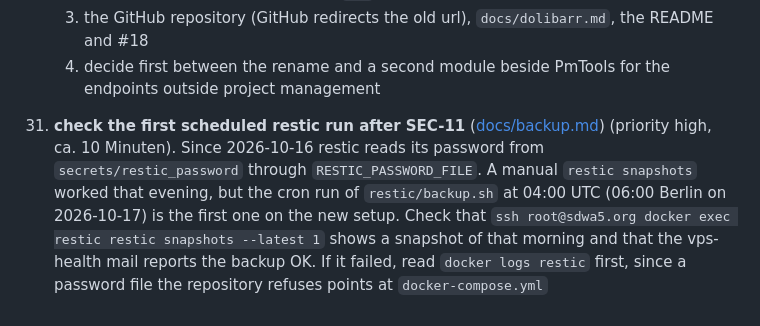
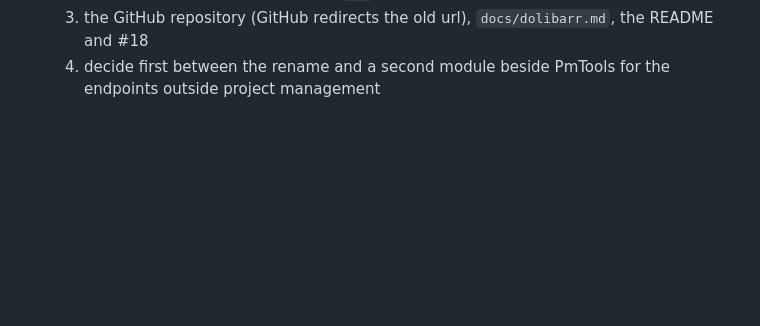
Before and after one commit to SdWa5/vps, a Markdown page: TODO.md, the part around the change. GitHub-like rendering; blank space fills up the shorter version.

Commit message:
feature/recheck-restic-probe sdwa5/sdwa5-vps 1.86.11
### Removed

- TODO #31, first scheduled restic run after SEC-11 succeeded

```diff
--- a/TODO.md
+++ b/TODO.md
@@ -418,10 +418,3 @@
     3. the GitHub repository (GitHub redirects the old url), `docs/dolibarr.md`, the README and #18
     4. decide first between the rename and a second module beside PmTools for the endpoints outside
        project management
-31. **check the first scheduled restic run after SEC-11** ([docs/backup.md](docs/backup.md)) (priority high,
-    ca. 10 Minuten). Since 2026-10-16 restic reads its password from `secrets/restic_password` through
-    `RESTIC_PASSWORD_FILE`. A manual `restic snapshots` worked that evening, but the cron run of
-    `restic/backup.sh` at 04:00 UTC (06:00 Berlin on 2026-10-17) is the first one on the new setup. Check that
-    `ssh root@sdwa5.org docker exec restic restic snapshots --latest 1` shows a snapshot of that morning and
-    that the vps-health mail reports the backup OK. If it failed, read `docker logs restic` first, since a
-    password file the repository refuses points at `docker-compose.yml`
```
Also changed, not shown: CHANGELOG.md (+4 -0 lines).
